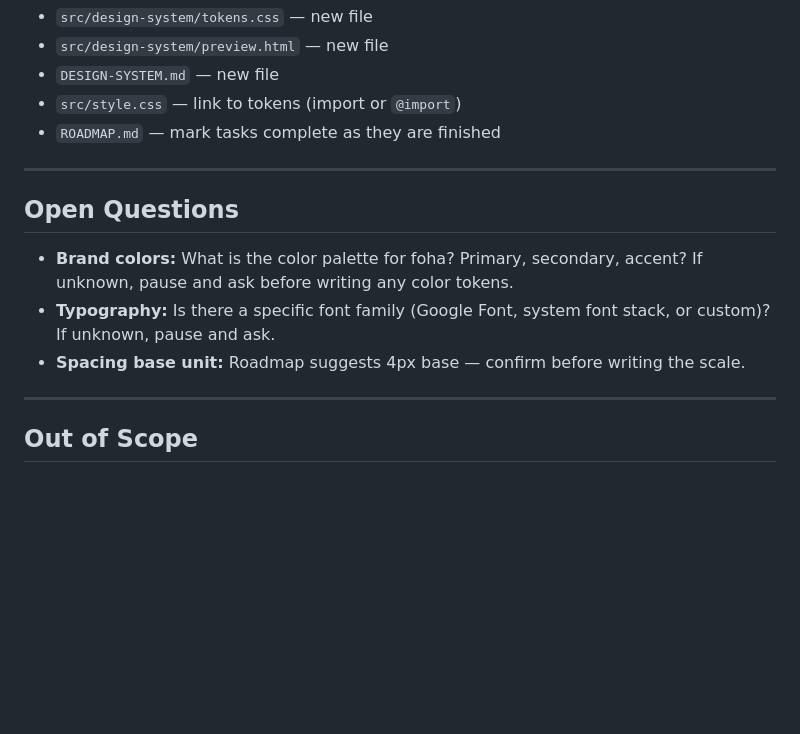
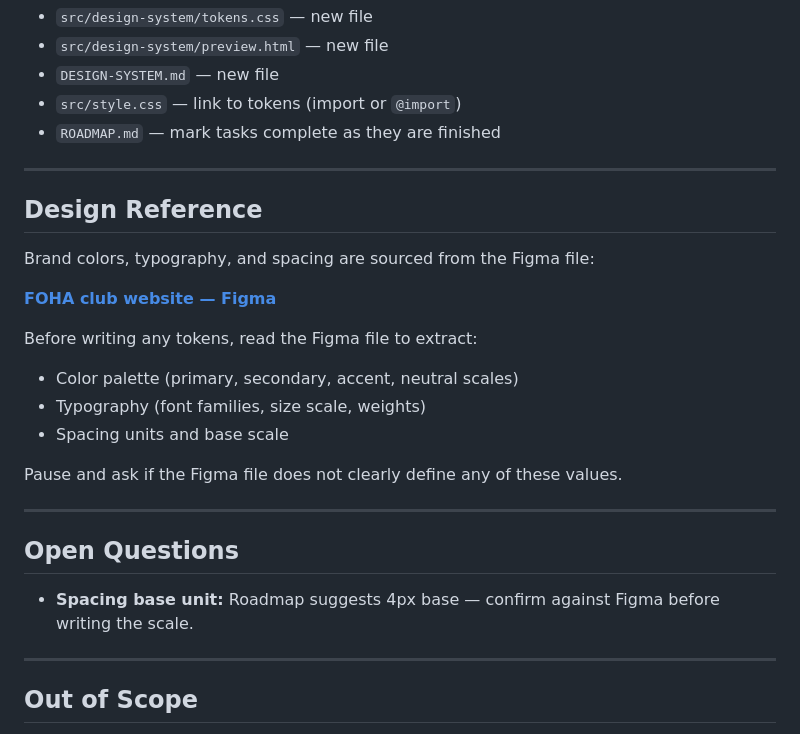
Before and after one commit to KeithEch/foha, a Markdown page: sessions/002-session-prompt.md, the part around the change. Rendered like a GitHub page; blank space fills up the shorter version.

Commit message:
Session 002: add Figma design reference for colors, typography, spacing
Co-Authored-By: Claude Sonnet 4.6 <noreply@anthropic.com>

```diff
--- a/sessions/002-session-prompt.md
+++ b/sessions/002-session-prompt.md
@@ -37,11 +37,24 @@ By the end of this session: `tokens.css` is complete and committed, `DESIGN-SYST
 
 ---
 
+## Design Reference
+
+Brand colors, typography, and spacing are sourced from the Figma file:
+
+**[FOHA club website — Figma](https://www.figma.com/design/XsjKeeMALXqJLBywDkyqJL/FOHA-club-website?node-id=0-1&t=RrzEgV7DFOj9NmNO-1)**
+
+Before writing any tokens, read the Figma file to extract:
+- Color palette (primary, secondary, accent, neutral scales)
+- Typography (font families, size scale, weights)
+- Spacing units and base scale
+
+Pause and ask if the Figma file does not clearly define any of these values.
+
+---
+
 ## Open Questions
 
-- **Brand colors:** What is the color palette for foha? Primary, secondary, accent? If unknown, pause and ask before writing any color tokens.
-- **Typography:** Is there a specific font family (Google Font, system font stack, or custom)? If unknown, pause and ask.
-- **Spacing base unit:** Roadmap suggests 4px base — confirm before writing the scale.
+- **Spacing base unit:** Roadmap suggests 4px base — confirm against Figma before writing the scale.
 
 ---
 
```
